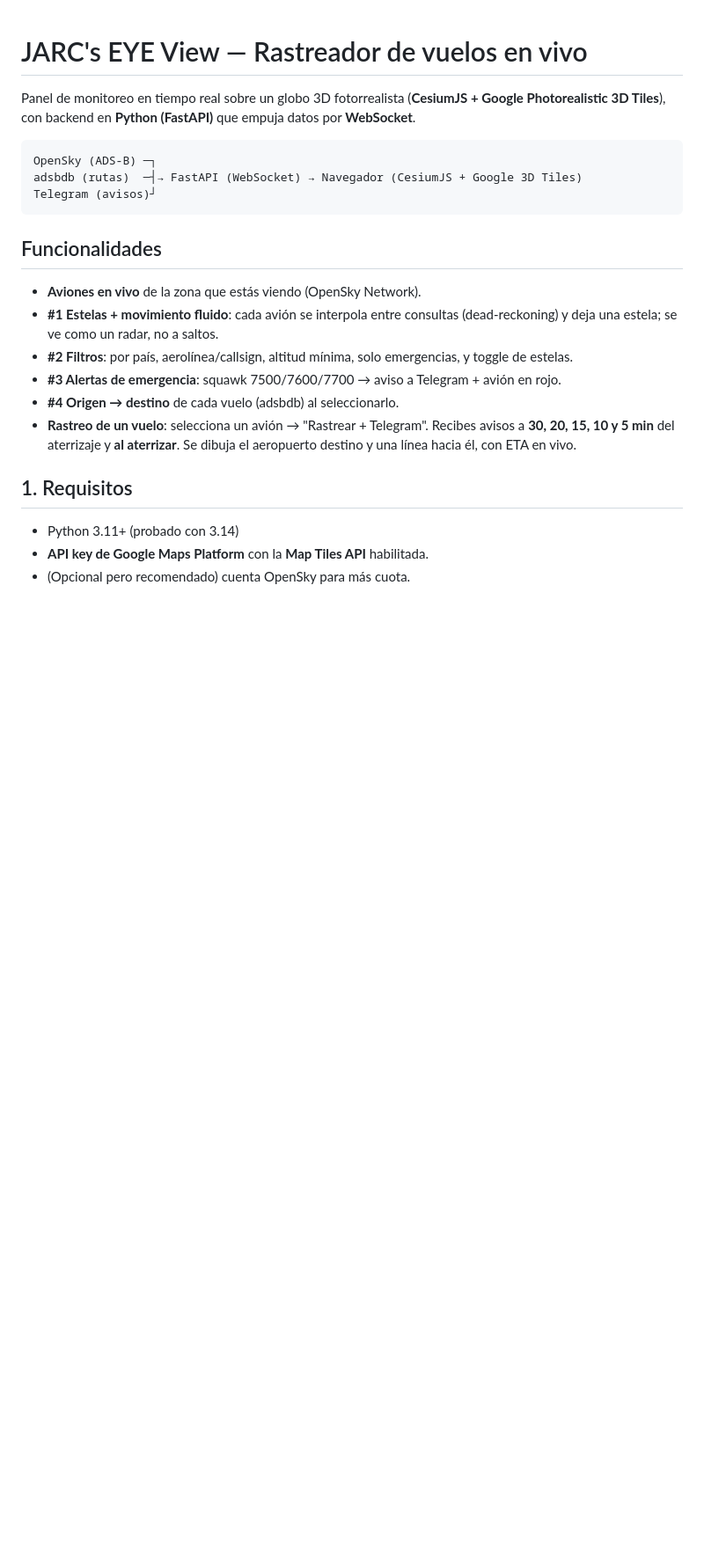
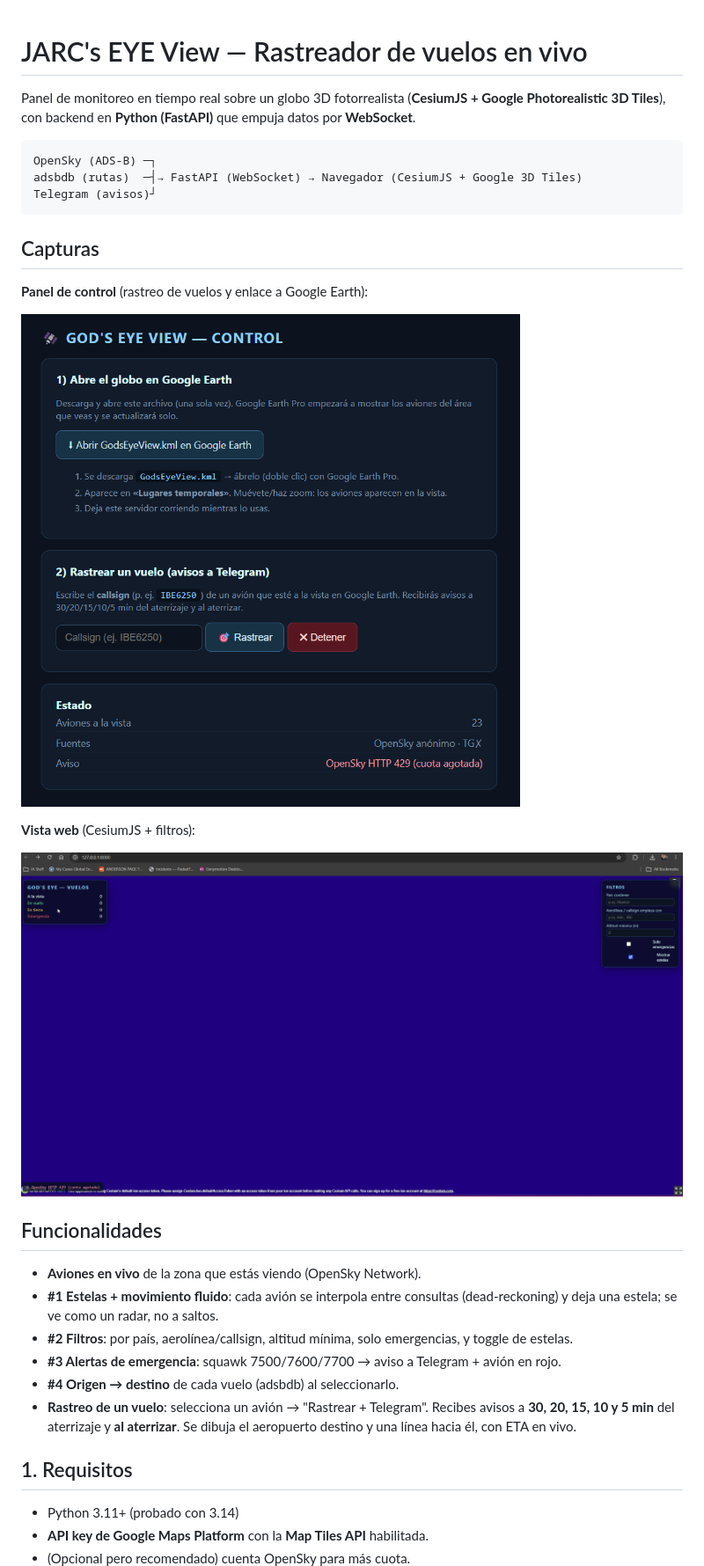
Before and after one commit to jarcmaster/jarceyeview, a Markdown page: README.md, the part around the change. Shown: that part at 88% size. Drawn GitHub-style; pictures changed too: assets/panel-control.png (added), assets/web-cesium.png (added); blank space fills up the shorter version.

Commit message:
Añadir capturas de pantalla al README

````diff
--- a/README.md
+++ b/README.md
@@ -9,6 +9,16 @@ OpenSky (ADS-B) ─┐
 adsbdb (rutas)  ─┤→ FastAPI (WebSocket) → Navegador (CesiumJS + Google 3D Tiles)
 Telegram (avisos)┘
 ```
+
+## Capturas
+
+**Panel de control** (rastreo de vuelos y enlace a Google Earth):
+
+![Panel de control](assets/panel-control.png)
+
+**Vista web** (CesiumJS + filtros):
+
+![Vista web CesiumJS](assets/web-cesium.png)
 
 ## Funcionalidades
 
````
